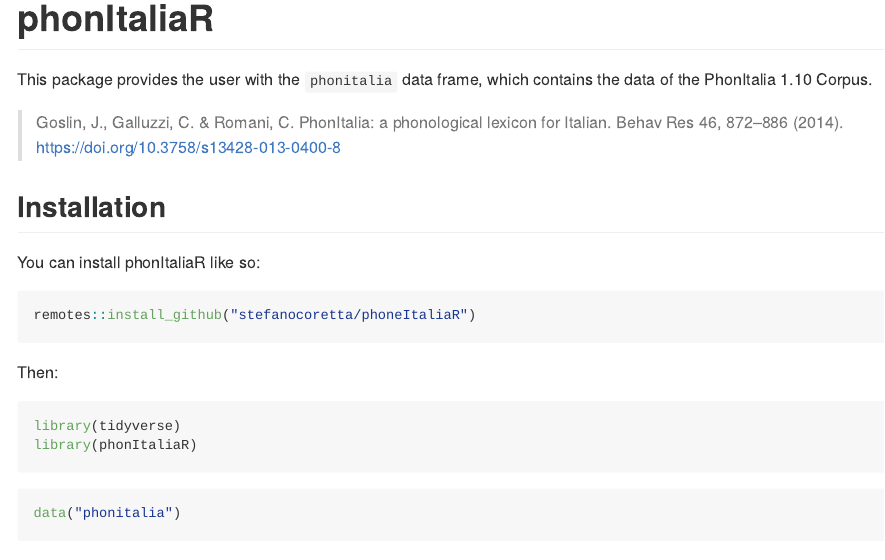
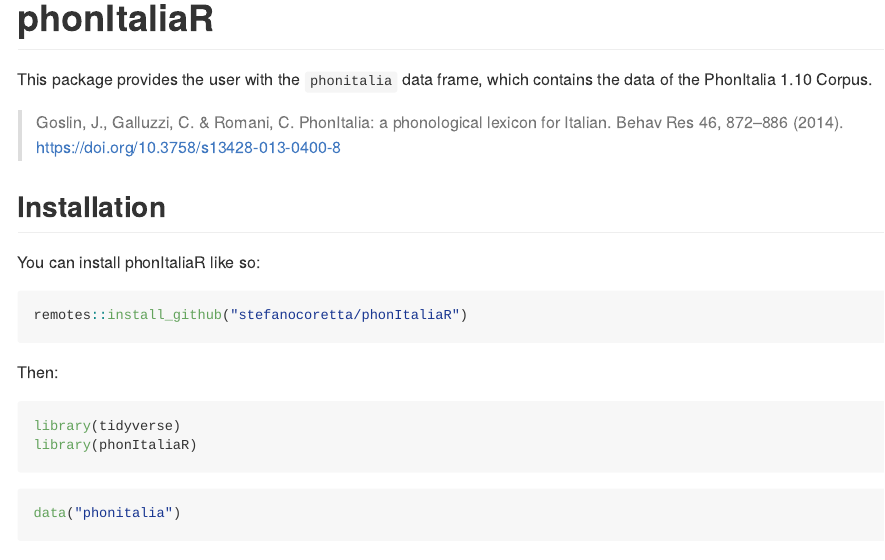
Before and after one commit to stefanocoretta/phonItaliaR, an R Markdown document (README.Rmd): the page in a window 1100 px wide, from its top. Rendered offline with R 4.5, knitr and Pandoc, with nearby package versions; some code elsewhere in the file could not run offline.

Commit message:
fix repo name

````diff
--- a/README.Rmd
+++ b/README.Rmd
@@ -27,7 +27,7 @@ This package provides the user with the `phonitalia` data frame, which contains
 You can install phonItaliaR like so:
 
 ``` r
-remotes::install_github("stefanocoretta/phoneItaliaR")
+remotes::install_github("stefanocoretta/phonItaliaR")
 ```
 
 Then:
````
Also changed, not shown: README.md.
